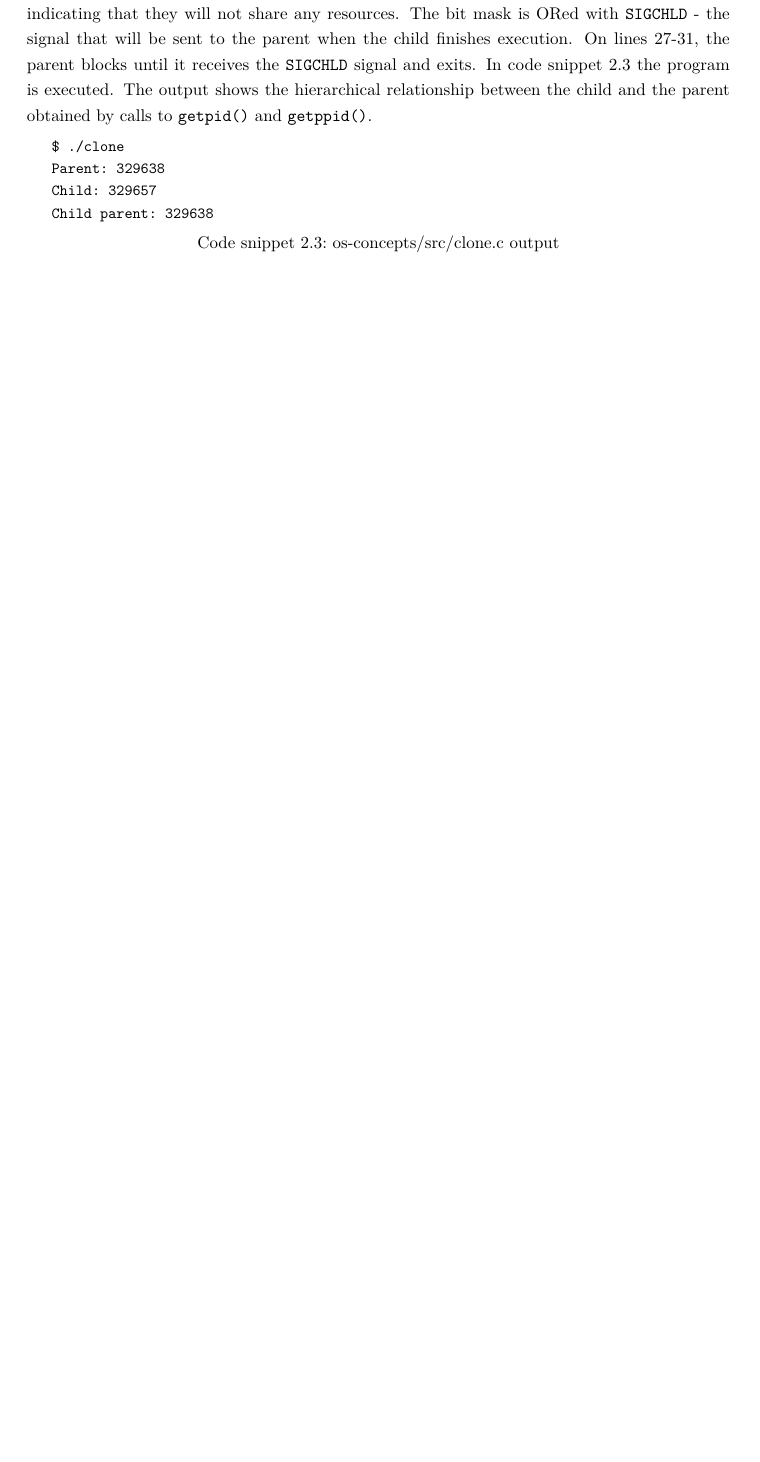
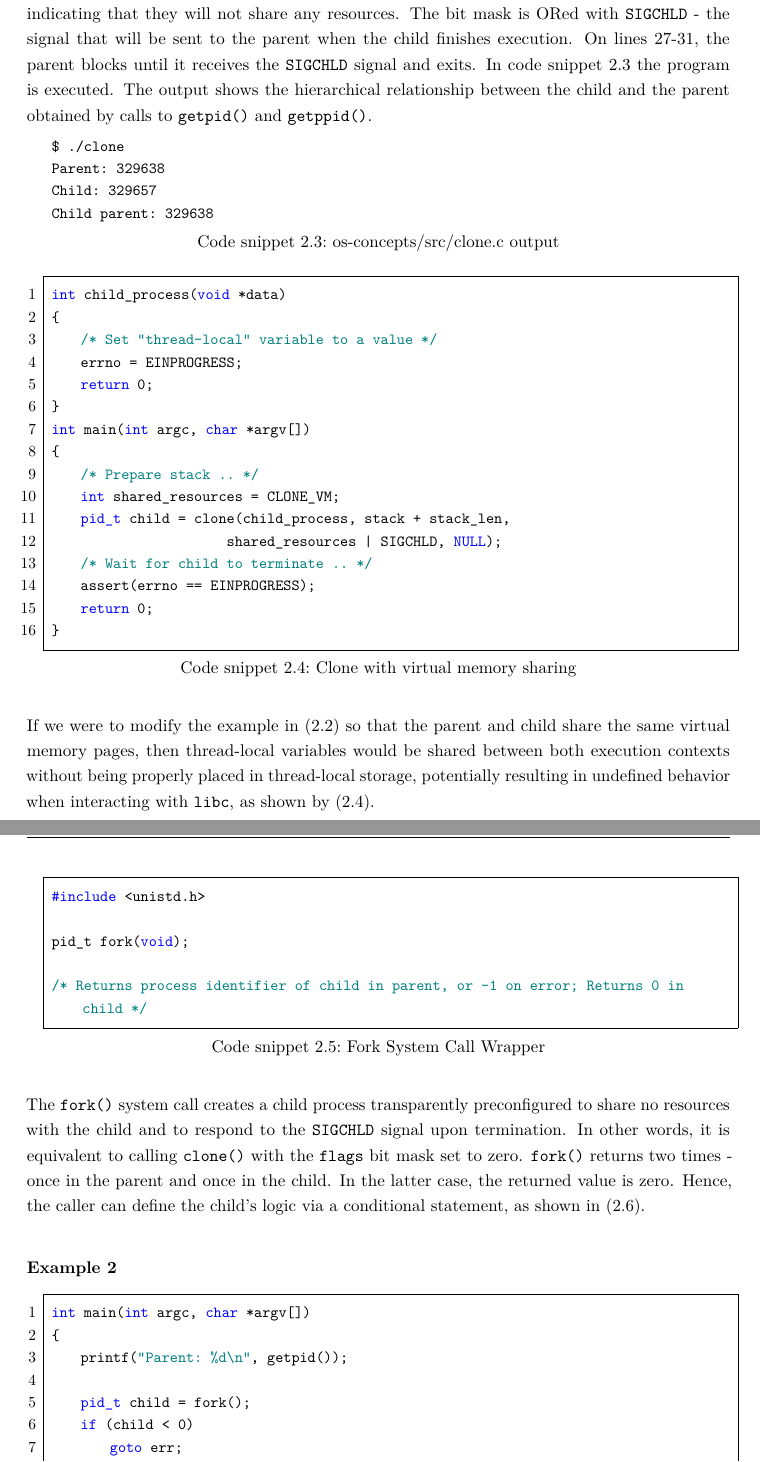
Before and after one commit to ubiquitousbyte/lxc-research, a LaTeX thesis (docs/thesis/main.tex, which reads docs/thesis/chapters/fundamentals.tex): part of page 17 of 24 before the commit and two parts of pages 17 and 18 of 26 after it, the two joined at a grey line, cut so that both start at the same text, the shorter picture padded with empty space. The pictures show the PDF file docs/thesis/main.pdf that the author committed with the source.

Commit message:
fork example

```diff
--- a/docs/thesis/chapters/fundamentals.tex
+++ b/docs/thesis/chapters/fundamentals.tex
@@ -497,6 +497,44 @@ Parent: 329638
 Child: 329657
 Child parent: 329638
 \end{lstlisting}
+\begin{lstlisting}[label={code:os-concepts/src/clone.c-clone-vm}, style=c-code-snippets, caption={Clone with virtual memory sharing}]
+int child_process(void *data)
+{
+    /* Set "thread-local" variable to a value */
+    errno = EINPROGRESS;
+    return 0;
+}
+int main(int argc, char *argv[])
+{
+    /* Prepare stack .. */
+    int shared_resources = CLONE_VM;
+    pid_t child = clone(child_process, stack + stack_len,
+                        shared_resources | SIGCHLD, NULL);
+    /* Wait for child to terminate .. */
+    assert(errno == EINPROGRESS);
+    return 0;
+}
+\end{lstlisting}
+If we were to modify the example in (\ref{code:os-concepts/src/clone.c}) so that the parent and child share the same virtual memory pages,
+then thread-local variables would be shared between both execution contexts without being properly
+placed in thread-local storage,  potentially
+resulting in undefined behavior when interacting with \verb|libc|, as shown by (\ref{code:os-concepts/src/clone.c-clone-vm}).
+\begin{lstlisting}[style=syscalls, caption={Fork System Call Wrapper}]
+#include <unistd.h>
+
+pid_t fork(void);
+
+/* Returns process identifier of child in parent, or -1 on error; Returns 0 in child */
+\end{lstlisting}
+The \verb|fork()| system call creates a child process transparently preconfigured to share
+no resources with the child and to respond to the \verb|SIGCHLD| signal upon termination.
+In other words, it is equivalent to calling \verb|clone()| with the \verb|flags| bit mask set to
+zero. \verb|fork()| returns two times - once in the parent and once in the child. In the latter
+case, the returned value is zero. Hence, the caller can define the child's logic via a conditional
+statement, as shown in (\ref{code:os-concepts/src/fork.c}).
+\subsubsection{Example 2}
+\lstinputlisting[label={code:os-concepts/src/fork.c}, style=c-code-snippets, caption={os-concepts/src/fork.c}, firstline=11, lastline=31]
+{/home/nas/lxc-research/src/os-concepts/src/fork.c}
 
 
 \subsection{Termination}
```
Also changed, not shown: docs/thesis/main.pdf.
